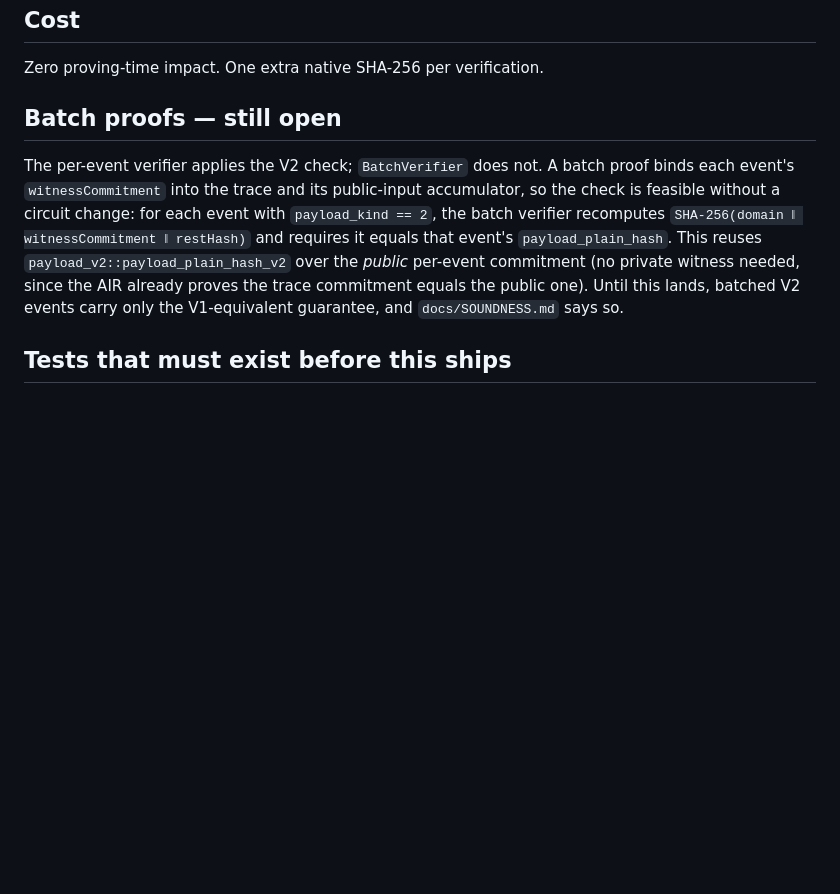
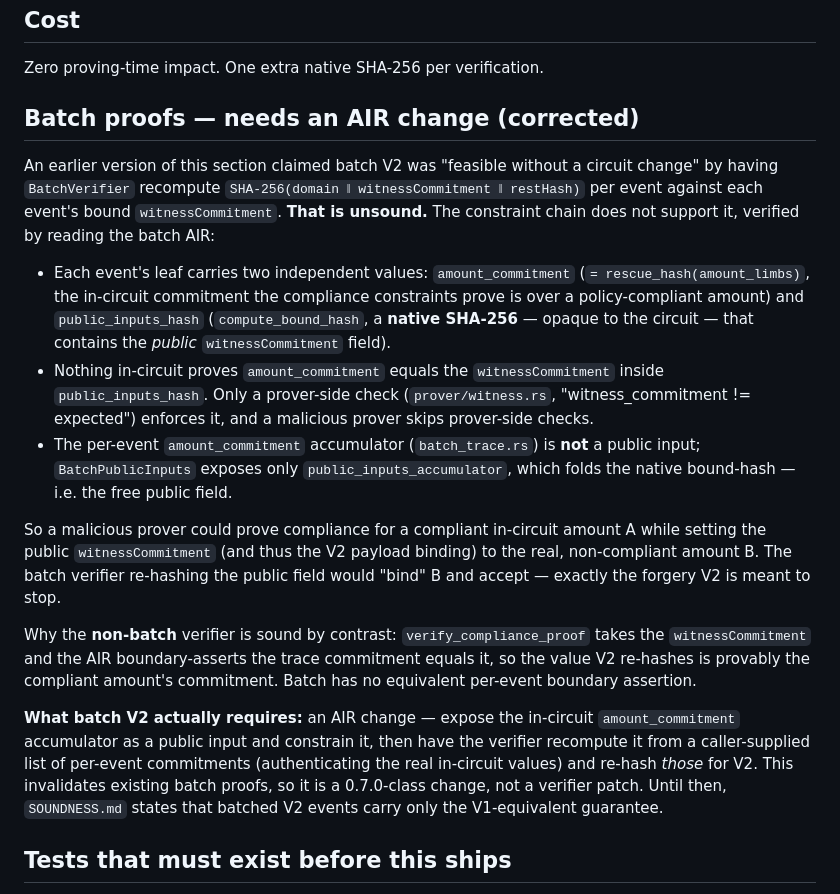
Before and after one commit to stateset/stateset-starks, a Markdown page: docs/AMOUNT_BINDING_DESIGN.md, the part around the change. Rendered like a GitHub page; blank space fills up the shorter version.

Commit message:
docs: correct batch V2 binding — it needs an AIR change, not a verifier patch
An earlier draft claimed batch V2 amount-binding was "feasible without a circuit
change" by having BatchVerifier recompute SHA-256(domain || witnessCommitment ||
restHash) per event. Tracing the batch AIR shows that is unsound:

- A leaf carries amount_commitment (= rescue_hash(amount_limbs), the in-circuit
  commitment the compliance constraints prove is over a compliant amount) and
  public_inputs_hash (compute_bound_hash, a native SHA-256 opaque to the circuit
  that contains the *public* witnessCommitment field). Nothing in-circuit proves
  the two are equal — only a prover-side check does.
- BatchPublicInputs exposes public_inputs_accumulator (folds the native
  bound-hash), not the in-circuit amount_commitment accumulator.

So a malicious prover could prove compliance for a compliant in-circuit amount
while setting the public witnessCommitment (hence the V2 payload binding) to the
real non-compliant amount; a verifier-only re-hash would accept it. The
non-batch verifier is sound only because the AIR boundary-asserts the trace
commitment equals the verifier-supplied witnessCommitment — batch has no such
per-event assertion.

Real fix: expose and constrain the in-circuit commitment accumulator as a public
input, then re-hash those authenticated commitments. That invalidates existing
batch proofs (0.7.0-class), so batched V2 events keep the V1-equivalent
guarantee until then. Found by reading the constraint chain rather than trusting
the design doc — the same class of unverified claim as two earlier ones this
cycle.

Co-Authored-By: Claude Opus 4.8 <noreply@anthropic.com>
Claude-Session: https://claude.ai/code/session_0176jbZhV3tewaJWxFesdbXV

```diff
--- a/docs/AMOUNT_BINDING_DESIGN.md
+++ b/docs/AMOUNT_BINDING_DESIGN.md
@@ -117,18 +117,44 @@ needs no artifact.
 
 Zero proving-time impact. One extra native SHA-256 per verification.
 
-## Batch proofs — still open
+## Batch proofs — needs an AIR change (corrected)
 
-The per-event verifier applies the V2 check; `BatchVerifier` does not. A batch
-proof binds each event's `witnessCommitment` into the trace and its public-input
-accumulator, so the check is feasible without a circuit change: for each event
-with `payload_kind == 2`, the batch verifier recomputes
-`SHA-256(domain ‖ witnessCommitment ‖ restHash)` and requires it equals that
-event's `payload_plain_hash`. This reuses `payload_v2::payload_plain_hash_v2`
-over the *public* per-event commitment (no private witness needed, since the AIR
-already proves the trace commitment equals the public one). Until this lands,
-batched V2 events carry only the V1-equivalent guarantee, and `docs/SOUNDNESS.md`
-says so.
+An earlier version of this section claimed batch V2 was "feasible without a
+circuit change" by having `BatchVerifier` recompute
+`SHA-256(domain ‖ witnessCommitment ‖ restHash)` per event against each event's
+bound `witnessCommitment`. **That is unsound.** The constraint chain does not
+support it, verified by reading the batch AIR:
+
+- Each event's leaf carries two independent values: `amount_commitment`
+  (`= rescue_hash(amount_limbs)`, the in-circuit commitment the compliance
+  constraints prove is over a policy-compliant amount) and `public_inputs_hash`
+  (`compute_bound_hash`, a **native SHA-256** — opaque to the circuit — that
+  contains the *public* `witnessCommitment` field).
+- Nothing in-circuit proves `amount_commitment` equals the `witnessCommitment`
+  inside `public_inputs_hash`. Only a prover-side check
+  (`prover/witness.rs`, "witness_commitment != expected") enforces it, and a
+  malicious prover skips prover-side checks.
+- The per-event `amount_commitment` accumulator (`batch_trace.rs`) is **not** a
+  public input; `BatchPublicInputs` exposes only `public_inputs_accumulator`,
+  which folds the native bound-hash — i.e. the free public field.
+
+So a malicious prover could prove compliance for a compliant in-circuit amount
+A while setting the public `witnessCommitment` (and thus the V2 payload binding)
+to the real, non-compliant amount B. The batch verifier re-hashing the public
+field would "bind" B and accept — exactly the forgery V2 is meant to stop.
+
+Why the **non-batch** verifier is sound by contrast: `verify_compliance_proof`
+takes the `witnessCommitment` and the AIR boundary-asserts the trace commitment
+equals it, so the value V2 re-hashes is provably the compliant amount's
+commitment. Batch has no equivalent per-event boundary assertion.
+
+**What batch V2 actually requires:** an AIR change — expose the in-circuit
+`amount_commitment` accumulator as a public input and constrain it, then have
+the verifier recompute it from a caller-supplied list of per-event commitments
+(authenticating the real in-circuit values) and re-hash *those* for V2. This
+invalidates existing batch proofs, so it is a 0.7.0-class change, not a verifier
+patch. Until then, `SOUNDNESS.md` states that batched V2 events carry only the
+V1-equivalent guarantee.
 
 ## Tests that must exist before this ships
 
```
Also changed, not shown: docs/SOUNDNESS.md (+4 -2 lines).
